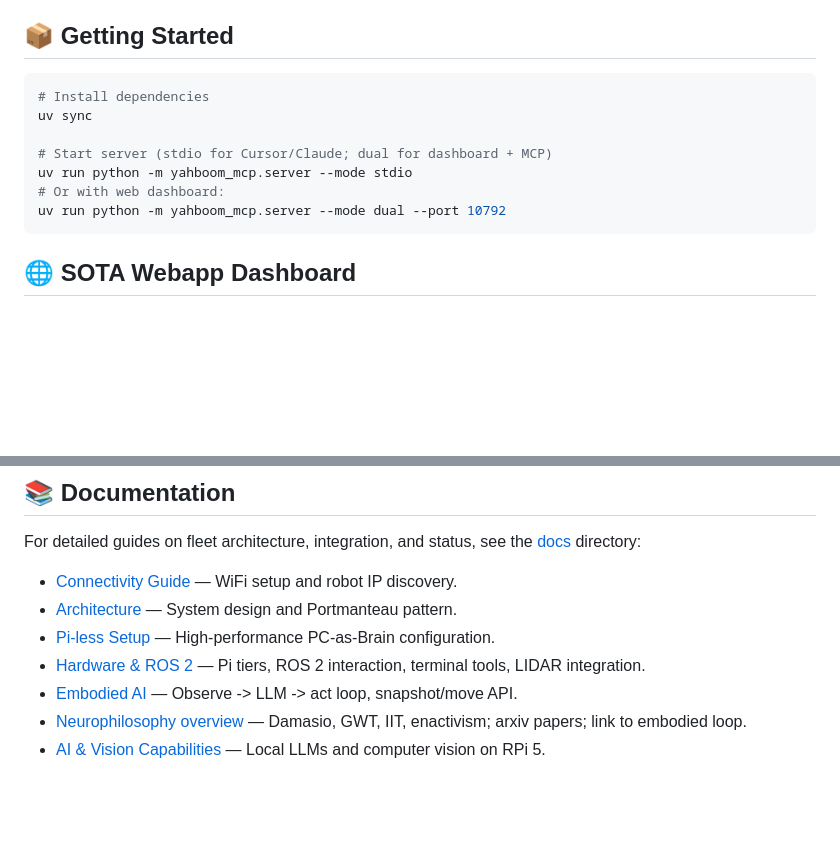
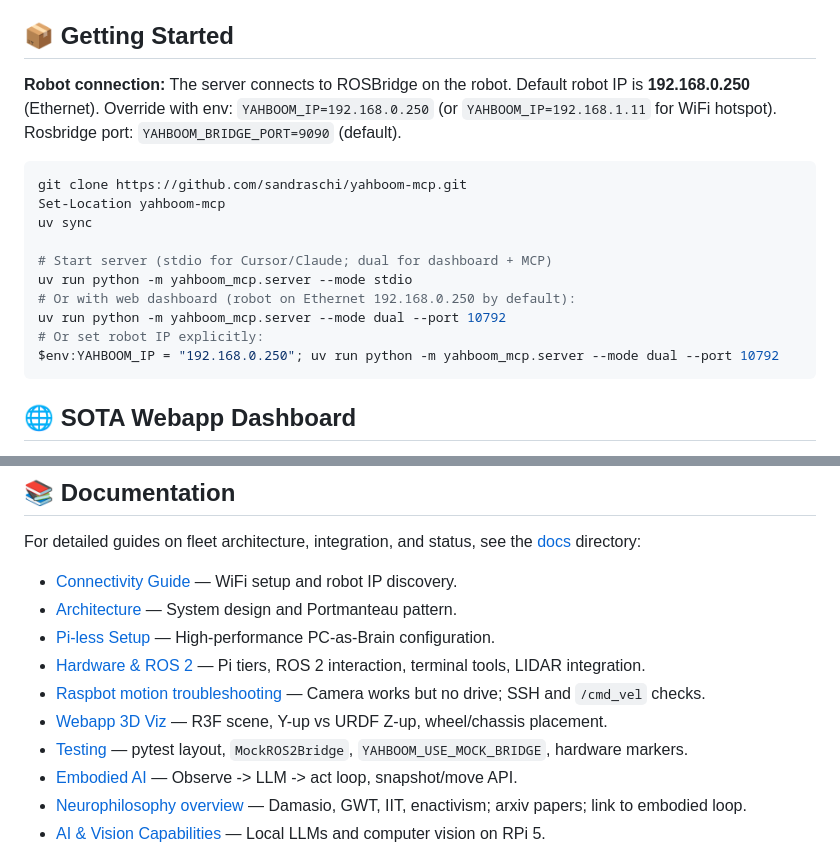
Before and after one commit to sandraschi/yahboom-mcp, a Markdown page: README.md, 2 parts joined by grey strips. Rendered like a GitHub page; blank space fills up the shorter version.

Commit message:
readme: clone repo before uv sync (complete install steps)
Made-with: Cursor

````diff
--- a/README.md
+++ b/README.md
@@ -39,14 +39,19 @@ This server is built on **FastMCP 3.1** and implements high-density agentic work
 
 ## 📦 Getting Started
 
+**Robot connection:** The server connects to ROSBridge on the robot. Default robot IP is **192.168.0.250** (Ethernet). Override with env: `YAHBOOM_IP=192.168.0.250` (or `YAHBOOM_IP=192.168.1.11` for WiFi hotspot). Rosbridge port: `YAHBOOM_BRIDGE_PORT=9090` (default).
+
 ```powershell
-# Install dependencies
+git clone https://github.com/sandraschi/yahboom-mcp.git
+Set-Location yahboom-mcp
 uv sync
 
 # Start server (stdio for Cursor/Claude; dual for dashboard + MCP)
 uv run python -m yahboom_mcp.server --mode stdio
-# Or with web dashboard:
+# Or with web dashboard (robot on Ethernet 192.168.0.250 by default):
 uv run python -m yahboom_mcp.server --mode dual --port 10792
+# Or set robot IP explicitly:
+$env:YAHBOOM_IP = "192.168.0.250"; uv run python -m yahboom_mcp.server --mode dual --port 10792
 ```
 
 ## 🌐 SOTA Webapp Dashboard
@@ -67,6 +72,9 @@ For detailed guides on fleet architecture, integration, and status, see the [doc
 - [Architecture](docs/architecture.md) — System design and Portmanteau pattern.
 - [Pi-less Setup](docs/PI_LESS_SETUP.md) — High-performance PC-as-Brain configuration.
 - [Hardware & ROS 2](docs/HARDWARE_AND_ROS2.md) — Pi tiers, ROS 2 interaction, terminal tools, LIDAR integration.
+- [Raspbot motion troubleshooting](docs/RASPBOT_MOTION_TROUBLESHOOTING.md) — Camera works but no drive; SSH and `/cmd_vel` checks.
+- [Webapp 3D Viz](docs/WEBAPP_3D_VIZ.md) — R3F scene, Y-up vs URDF Z-up, wheel/chassis placement.
+- [Testing](docs/TESTING.md) — pytest layout, `MockROS2Bridge`, `YAHBOOM_USE_MOCK_BRIDGE`, hardware markers.
 - [Embodied AI](docs/EMBODIED_AI.md) — Observe -> LLM -> act loop, snapshot/move API.
 - [Neurophilosophy overview](docs/NEUROPHILOSOPHY_OVERVIEW.md) — Damasio, GWT, IIT, enactivism; arxiv papers; link to embodied loop.
 - [AI & Vision Capabilities](docs/AI_CAPABILITIES.md) — Local LLMs and computer vision on RPi 5.
````
